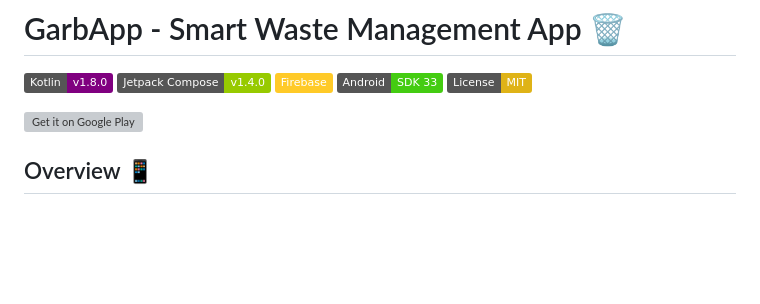
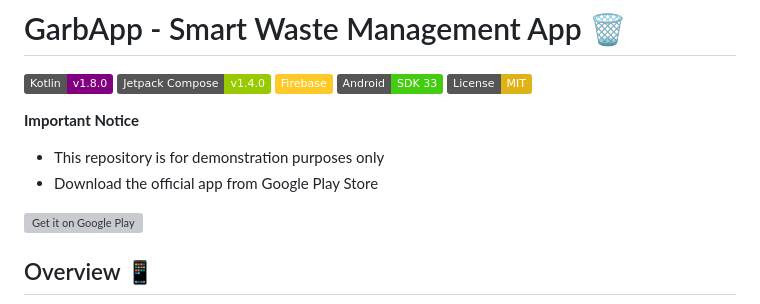
Before and after one commit to Drizo7/Garb, a Markdown page: README.md, the part around the change. Drawn GitHub-style; badges without logos; blank space fills up the shorter version; grey boxes are pictures that could not be loaded.

```diff
--- a/README.md
+++ b/README.md
@@ -6,6 +6,9 @@
 ![Android](https://img.shields.io/badge/Android-SDK%2033-brightgreen?logo=android)
 ![License](https://img.shields.io/badge/License-MIT-yellow.svg)
 
+**Important Notice**
+- This repository is for demonstration purposes only
+- Download the official app from Google Play Store
 <a href='https://play.google.com/store/apps/details?id=com.adz.garb&hl=en&pcampaignid=pcampaignidMKT-Other-global-all-co-prtnr-py-PartBadge-Mar2515-1'>
   <img alt='Get it on Google Play' src='https://play.google.com/intl/en_us/badges/static/images/badges/en_badge_web_generic.png' width="200"/>
 </a>
```
